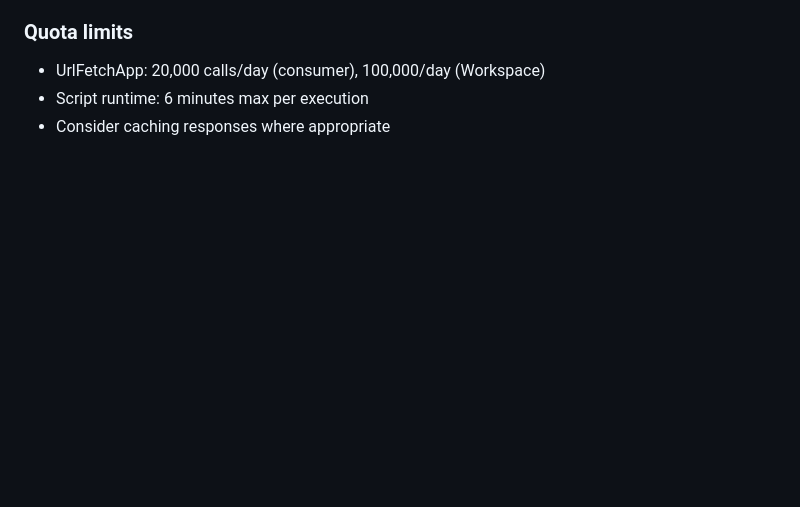
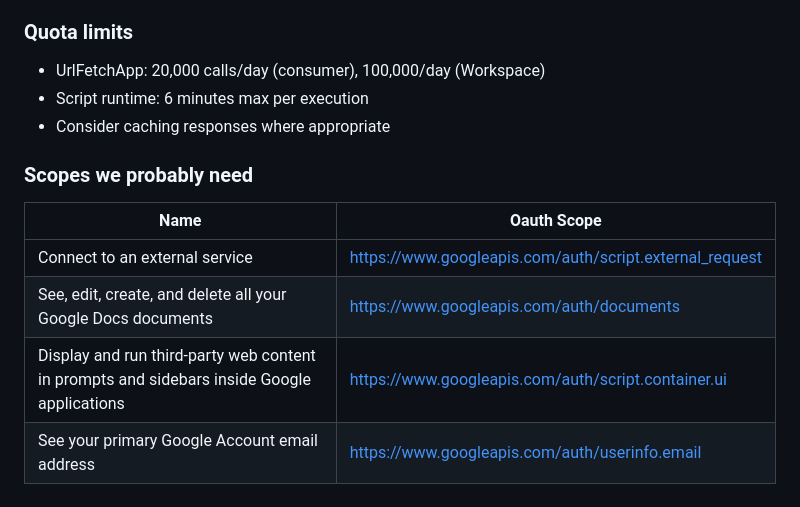
Before and after one commit to AIToolsLab/writing-tools, a Markdown page: google-docs-addon/README.md, the part around the change. Drawn GitHub-style; blank space fills up the shorter version.

Commit message:
Document required OAuth scopes in README
Added a section detailing required OAuth scopes for the Google Docs addon.

```diff
--- a/google-docs-addon/README.md
+++ b/google-docs-addon/README.md
@@ -183,3 +183,13 @@ The add-on requests these scopes (in `appsscript.json`):
 - UrlFetchApp: 20,000 calls/day (consumer), 100,000/day (Workspace)
 - Script runtime: 6 minutes max per execution
 - Consider caching responses where appropriate
+
+
+### Scopes we probably need
+
+| Name | Oauth Scope |
+|---|---|
+| Connect to an external service | https://www.googleapis.com/auth/script.external_request |
+| See, edit, create, and delete all your Google Docs documents | https://www.googleapis.com/auth/documents |
+| Display and run third-party web content in prompts and sidebars inside Google applications | https://www.googleapis.com/auth/script.container.ui |
+| See your primary Google Account email address	| https://www.googleapis.com/auth/userinfo.email |
```
